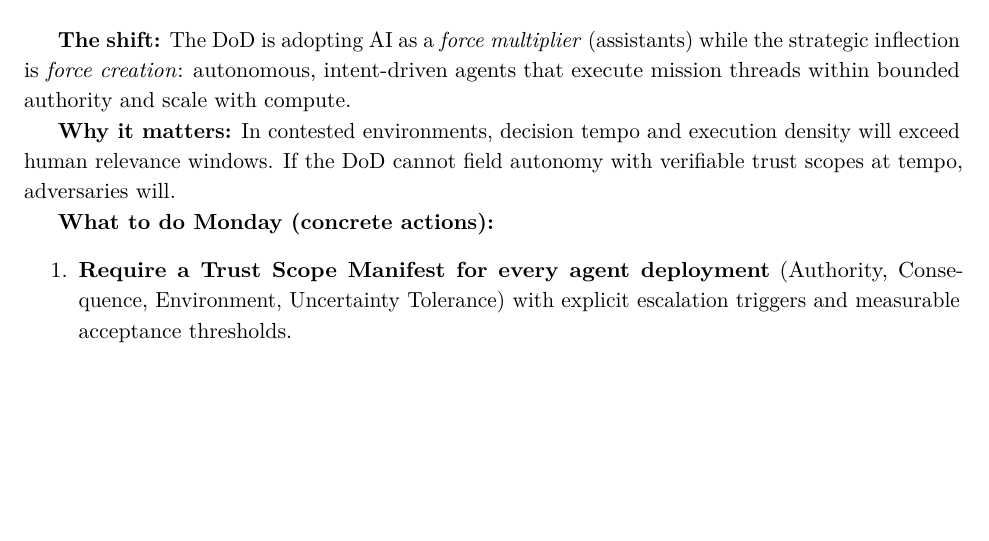
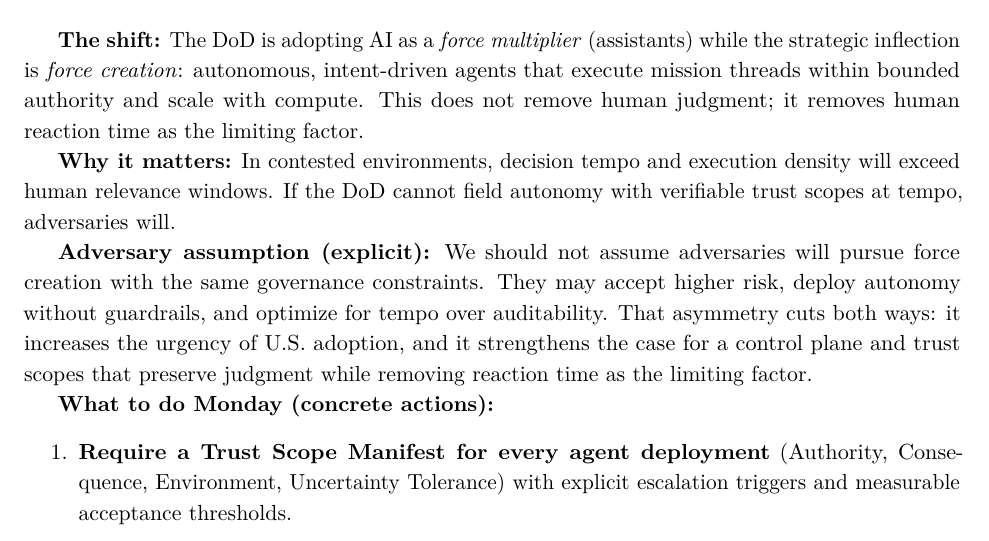
Before and after one commit to anboas/Whitepaper, a LaTeX document (papers/agentic-force-creation/tex/paper.tex): part of page 2 of 13 before the commit and part of page 2 of 14 after it, cut so that both start at the same text, the shorter picture padded with empty space. Compiled offline with pdfLaTeX.

Commit message:
Address Issue #3: clarify bottleneck phrasing; strengthen adversary capability framing

```diff
--- a/papers/agentic-force-creation/tex/paper.tex
+++ b/papers/agentic-force-creation/tex/paper.tex
@@ -33,9 +33,11 @@
 \begin{quote}\emph{“Force creation removes humans from the bottleneck.”}\end{quote}
 
 % autopilot: pull-quotes insertion requested in PR
-\textbf{The shift:} The DoD is adopting AI as a \emph{force multiplier} (assistants) while the strategic inflection is \emph{force creation}: autonomous, intent-driven agents that execute mission threads within bounded authority and scale with compute.
+\textbf{The shift:} The DoD is adopting AI as a \emph{force multiplier} (assistants) while the strategic inflection is \emph{force creation}: autonomous, intent-driven agents that execute mission threads within bounded authority and scale with compute. This does not remove human judgment; it removes human reaction time as the limiting factor.
 
 \textbf{Why it matters:} In contested environments, decision tempo and execution density will exceed human relevance windows. If the DoD cannot field autonomy with verifiable trust scopes at tempo, adversaries will.
+
+\textbf{Adversary assumption (explicit):} We should not assume adversaries will pursue force creation with the same governance constraints. They may accept higher risk, deploy autonomy without guardrails, and optimize for tempo over auditability. That asymmetry cuts both ways: it increases the urgency of U.S. adoption, and it strengthens the case for a control plane and trust scopes that preserve judgment while removing reaction time as the limiting factor.
 
 \textbf{What to do Monday (concrete actions):}
 \begin{enumerate}
```
